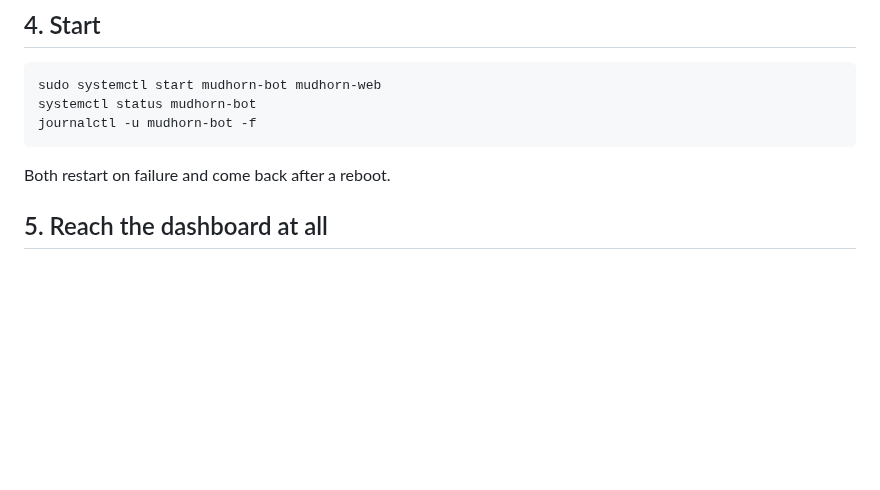
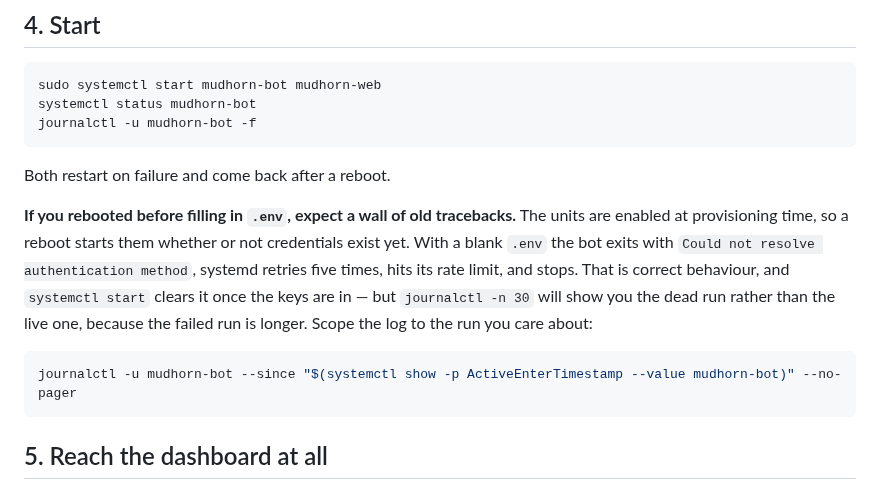
Before and after one commit to electrumnz/Electrum_Investments, a Markdown page: deploy/README.md, the part around the change. Rendered like a GitHub page; blank space fills up the shorter version.

````diff
--- a/deploy/README.md
+++ b/deploy/README.md
@@ -138,6 +138,19 @@ journalctl -u mudhorn-bot -f
 
 Both restart on failure and come back after a reboot.
 
+**If you rebooted before filling in `.env`, expect a wall of old tracebacks.**
+The units are enabled at provisioning time, so a reboot starts them whether or
+not credentials exist yet. With a blank `.env` the bot exits with
+`Could not resolve authentication method`, systemd retries five times, hits its
+rate limit, and stops. That is correct behaviour, and `systemctl start` clears
+it once the keys are in — but `journalctl -n 30` will show you the dead run
+rather than the live one, because the failed run is longer. Scope the log to the
+run you care about:
+
+```sh
+journalctl -u mudhorn-bot --since "$(systemctl show -p ActiveEnterTimestamp --value mudhorn-bot)" --no-pager
+```
+
 ## 5. Reach the dashboard at all
 
 On a laptop the dashboard was on the same machine as the browser, so
````
Also changed, not shown: docs/COSTS.md (+18 -12 lines).
